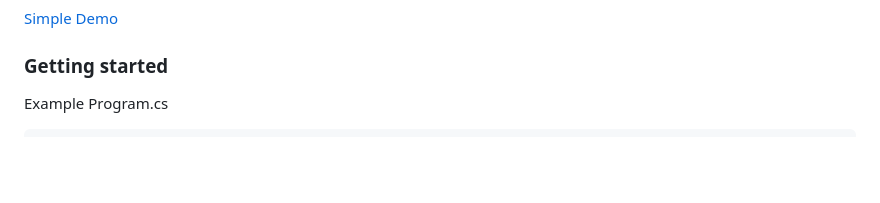
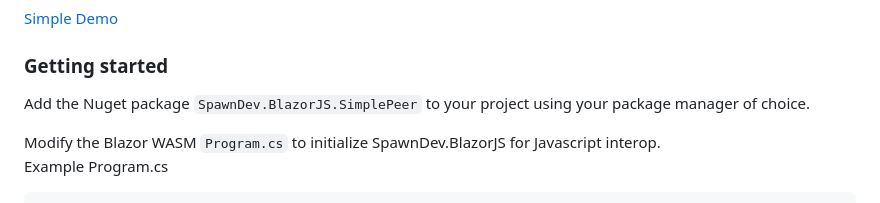
Before and after one commit to LostBeard/SpawnDev.BlazorJS.SimplePeer, a Markdown page: README.md, the part around the change. GitHub-like rendering; blank space fills up the shorter version.

````diff
--- a/README.md
+++ b/README.md
@@ -11,6 +11,9 @@
 
 ### Getting started
 
+Add the Nuget package ```SpawnDev.BlazorJS.SimplePeer``` to your project using your package manager of choice.
+
+Modify the Blazor WASM ```Program.cs``` to initialize SpawnDev.BlazorJS for Javascript interop.
 Example Program.cs
 ```cs
 using Microsoft.AspNetCore.Components.Web;
````
